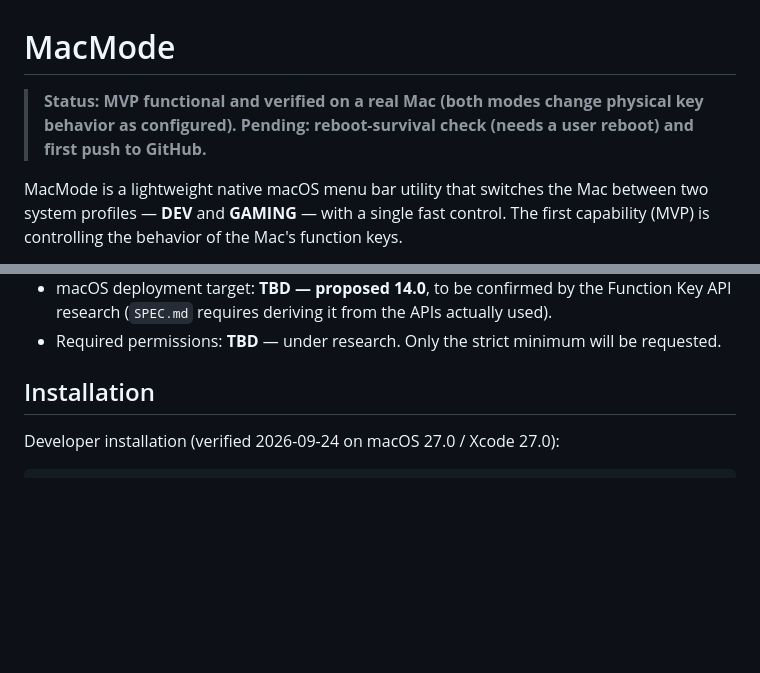
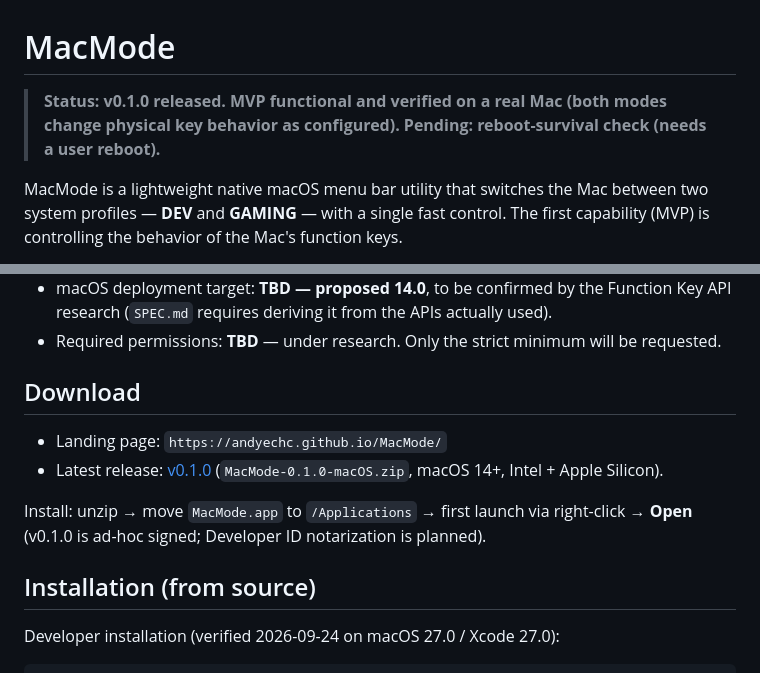
Before and after one commit to andyechc/MacMode, a Markdown page: README.md, 2 parts joined by grey strips. Drawn GitHub-style; blank space fills up the shorter version.

Commit message:
docs: add download section for v0.1.0

```diff
--- a/README.md
+++ b/README.md
@@ -1,8 +1,8 @@
 # MacMode
 
-> **Status: MVP functional and verified on a real Mac (both modes change
-> physical key behavior as configured). Pending: reboot-survival check
-> (needs a user reboot) and first push to GitHub.**
+> **Status: v0.1.0 released. MVP functional and verified on a real Mac
+> (both modes change physical key behavior as configured). Pending:
+> reboot-survival check (needs a user reboot).**
 
 MacMode is a lightweight native macOS menu bar utility that switches the Mac
 between two system profiles — **DEV** and **GAMING** — with a single fast
@@ -86,7 +86,17 @@ Determined from the actual environment (not invented):
 * Required permissions: **TBD** — under research. Only the strict minimum
   will be requested.
 
-## Installation
+## Download
+
+* Landing page: `https://andyechc.github.io/MacMode/`
+* Latest release: [v0.1.0](https://github.com/andyechc/MacMode/releases/latest)
+  (`MacMode-0.1.0-macOS.zip`, macOS 14+, Intel + Apple Silicon).
+
+Install: unzip → move `MacMode.app` to `/Applications` → first launch via
+right-click → **Open** (v0.1.0 is ad-hoc signed; Developer ID notarization
+is planned).
+
+## Installation (from source)
 
 Developer installation (verified 2026-09-24 on macOS 27.0 / Xcode 27.0):
 
```
